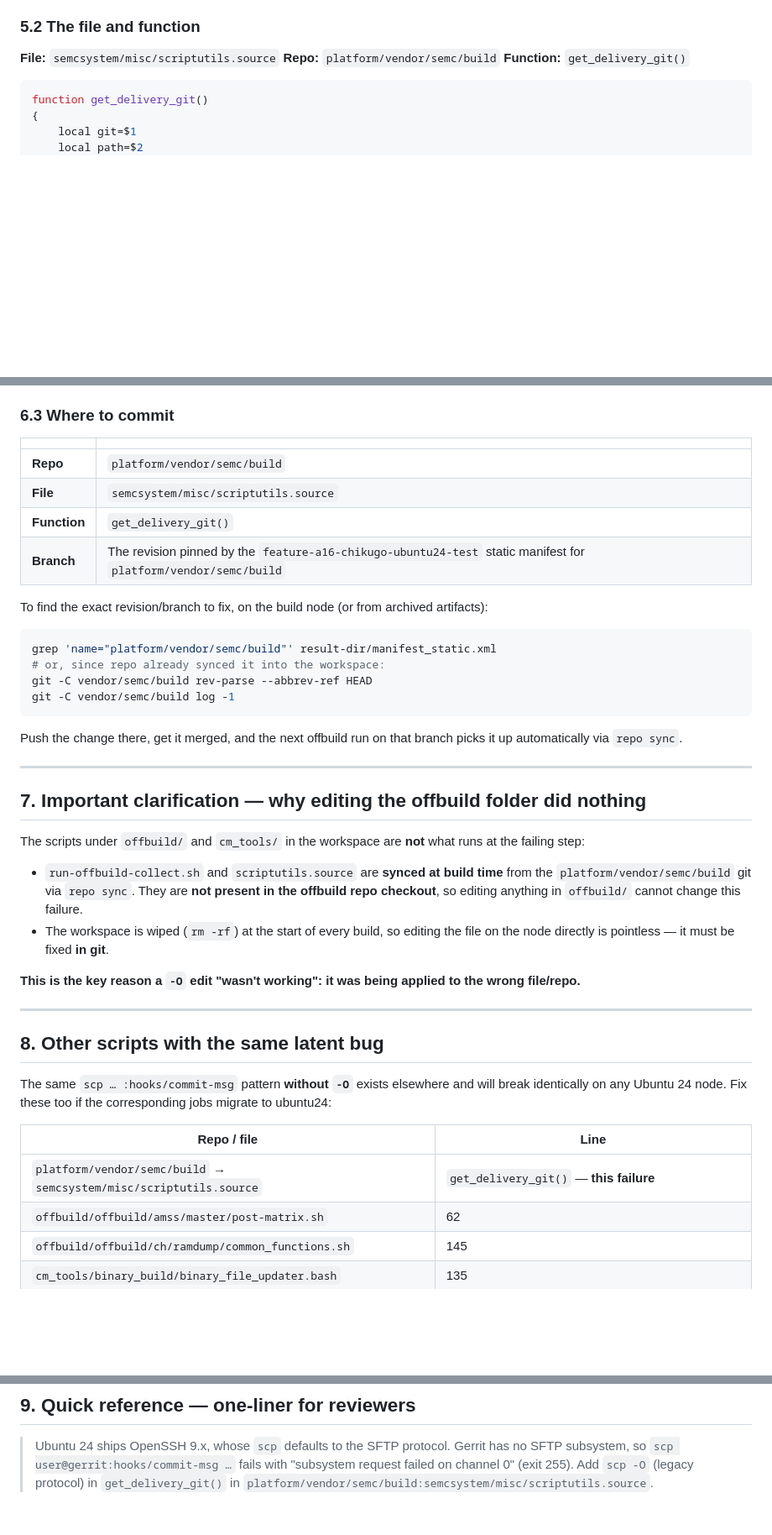
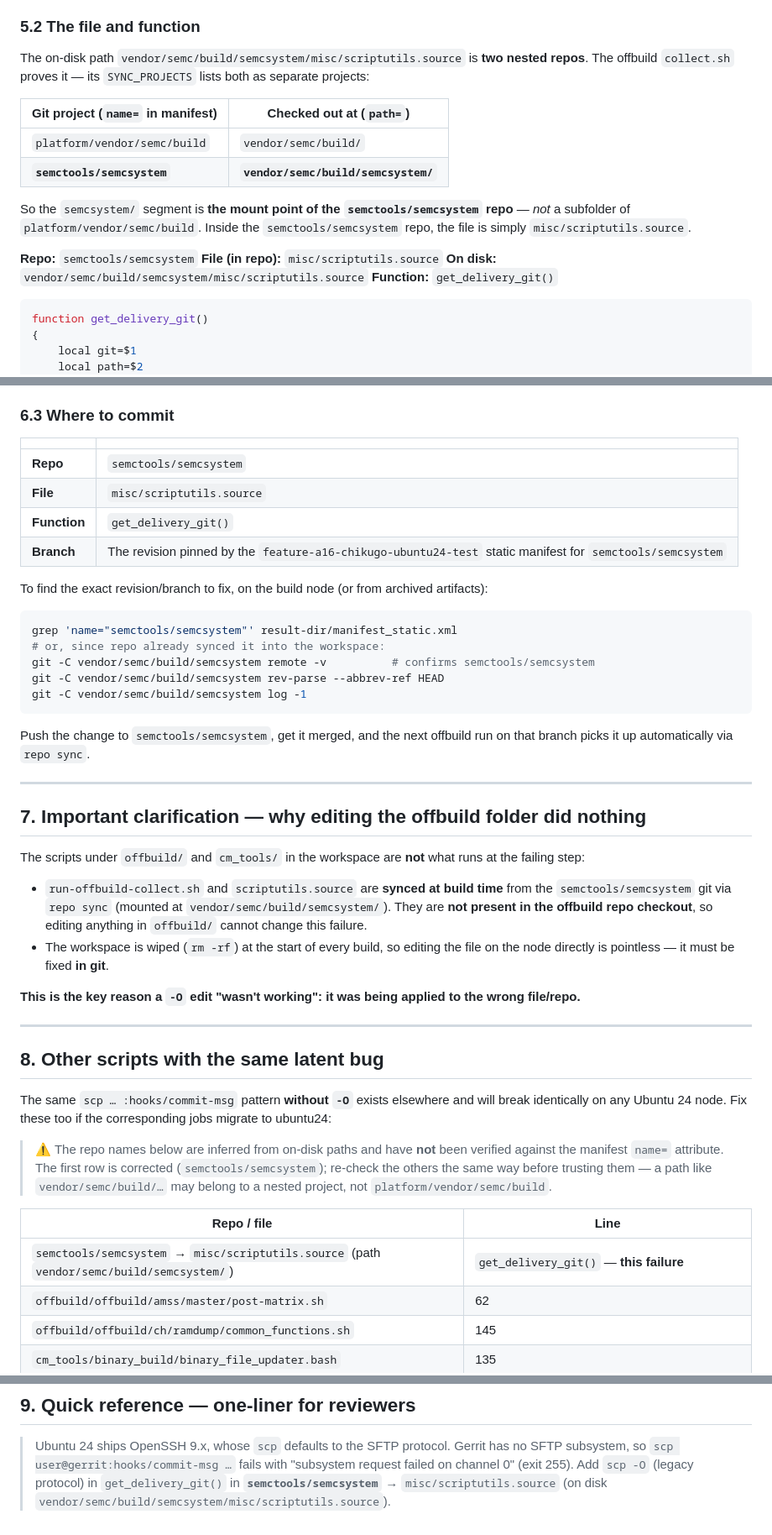
Before and after one commit to arkawick/Notes, a Markdown page: commit-msg-scp-failure-analysis.md, 3 parts joined by grey strips. Shown at 84% size. Rendered like a GitHub page; blank space fills up the shorter version.

````diff
--- a/commit-msg-scp-failure-analysis.md
+++ b/commit-msg-scp-failure-analysis.md
@@ -315,8 +322,22 @@ Jenkins job step
 
 ### 5.2 The file and function
 
-**File:** `semcsystem/misc/scriptutils.source`
-**Repo:** `platform/vendor/semc/build`
+The on-disk path `vendor/semc/build/semcsystem/misc/scriptutils.source` is **two
+nested repos**. The offbuild `collect.sh` proves it — its `SYNC_PROJECTS` lists
+both as separate projects:
+
+| Git project (`name=` in manifest) | Checked out at (`path=`) |
+|---|---|
+| `platform/vendor/semc/build` | `vendor/semc/build/` |
+| **`semctools/semcsystem`** | **`vendor/semc/build/semcsystem/`** |
+
+So the `semcsystem/` segment is **the mount point of the `semctools/semcsystem`
+repo** — *not* a subfolder of `platform/vendor/semc/build`. Inside the
+`semctools/semcsystem` repo, the file is simply `misc/scriptutils.source`.
+
+**Repo:** `semctools/semcsystem`
+**File (in repo):** `misc/scriptutils.source`
+**On disk:** `vendor/semc/build/semcsystem/misc/scriptutils.source`
 **Function:** `get_delivery_git()`
 
 ```sh
@@ -384,23 +405,24 @@ approach Gerrit itself documents.
 
 | | |
 |---|---|
-| **Repo** | `platform/vendor/semc/build` |
-| **File** | `semcsystem/misc/scriptutils.source` |
+| **Repo** | `semctools/semcsystem` |
+| **File** | `misc/scriptutils.source` |
 | **Function** | `get_delivery_git()` |
-| **Branch** | The revision pinned by the `feature-a16-chikugo-ubuntu24-test` static manifest for `platform/vendor/semc/build` |
+| **Branch** | The revision pinned by the `feature-a16-chikugo-ubuntu24-test` static manifest for `semctools/semcsystem` |
 
 To find the exact revision/branch to fix, on the build node (or from archived
 artifacts):
 
 ```sh
-grep 'name="platform/vendor/semc/build"' result-dir/manifest_static.xml
+grep 'name="semctools/semcsystem"' result-dir/manifest_static.xml
 # or, since repo already synced it into the workspace:
-git -C vendor/semc/build rev-parse --abbrev-ref HEAD
-git -C vendor/semc/build log -1
+git -C vendor/semc/build/semcsystem remote -v          # confirms semctools/semcsystem
+git -C vendor/semc/build/semcsystem rev-parse --abbrev-ref HEAD
+git -C vendor/semc/build/semcsystem log -1
 ```
 
-Push the change there, get it merged, and the next offbuild run on that branch
-picks it up automatically via `repo sync`.
+Push the change to `semctools/semcsystem`, get it merged, and the next offbuild
+run on that branch picks it up automatically via `repo sync`.
 
 ---
 
@@ -410,9 +432,9 @@ The scripts under `offbuild/` and `cm_tools/` in the workspace are **not** what
 runs at the failing step:
 
 - `run-offbuild-collect.sh` and `scriptutils.source` are **synced at build
-  time** from the `platform/vendor/semc/build` git via `repo sync`. They are
-  **not present in the offbuild repo checkout**, so editing anything in
-  `offbuild/` cannot change this failure.
+  time** from the `semctools/semcsystem` git via `repo sync` (mounted at
+  `vendor/semc/build/semcsystem/`). They are **not present in the offbuild repo
+  checkout**, so editing anything in `offbuild/` cannot change this failure.
 - The workspace is wiped (`rm -rf`) at the start of every build, so editing the
   file on the node directly is pointless — it must be fixed **in git**.
 
@@ -427,9 +449,15 @@ The same `scp … :hooks/commit-msg` pattern **without `-O`** exists elsewhere a
 will break identically on any Ubuntu 24 node. Fix these too if the corresponding
 jobs migrate to ubuntu24:
 
+> ⚠️ The repo names below are inferred from on-disk paths and have **not** been
+> verified against the manifest `name=` attribute. The first row is corrected
+> (`semctools/semcsystem`); re-check the others the same way before trusting them
+> — a path like `vendor/semc/build/…` may belong to a nested project, not
+> `platform/vendor/semc/build`.
+
 | Repo / file | Line |
 |---|---|
-| `platform/vendor/semc/build` → `semcsystem/misc/scriptutils.source` | `get_delivery_git()` — **this failure** |
+| `semctools/semcsystem` → `misc/scriptutils.source` (path `vendor/semc/build/semcsystem/`) | `get_delivery_git()` — **this failure** |
 | `offbuild/offbuild/amss/master/post-matrix.sh` | 62 |
 | `offbuild/offbuild/ch/ramdump/common_functions.sh` | 145 |
 | `cm_tools/binary_build/binary_file_updater.bash` | 135 |
@@ -455,5 +483,5 @@ jobs migrate to ubuntu24:
 > Ubuntu 24 ships OpenSSH 9.x, whose `scp` defaults to the SFTP protocol. Gerrit
 > has no SFTP subsystem, so `scp user@gerrit:hooks/commit-msg …` fails with
 > "subsystem request failed on channel 0" (exit 255). Add `scp -O` (legacy
-> protocol) in `get_delivery_git()` in
-> `platform/vendor/semc/build:semcsystem/misc/scriptutils.source`.
+> protocol) in `get_delivery_git()` in **`semctools/semcsystem`** →
+> `misc/scriptutils.source` (on disk `vendor/semc/build/semcsystem/misc/scriptutils.source`).
````
Also changed, not shown: other parts of commit-msg-scp-failure-analysis.md (+13 -6 lines), system-commit-msg-scp-failure-analysis.md (added, +408 -0 lines).
